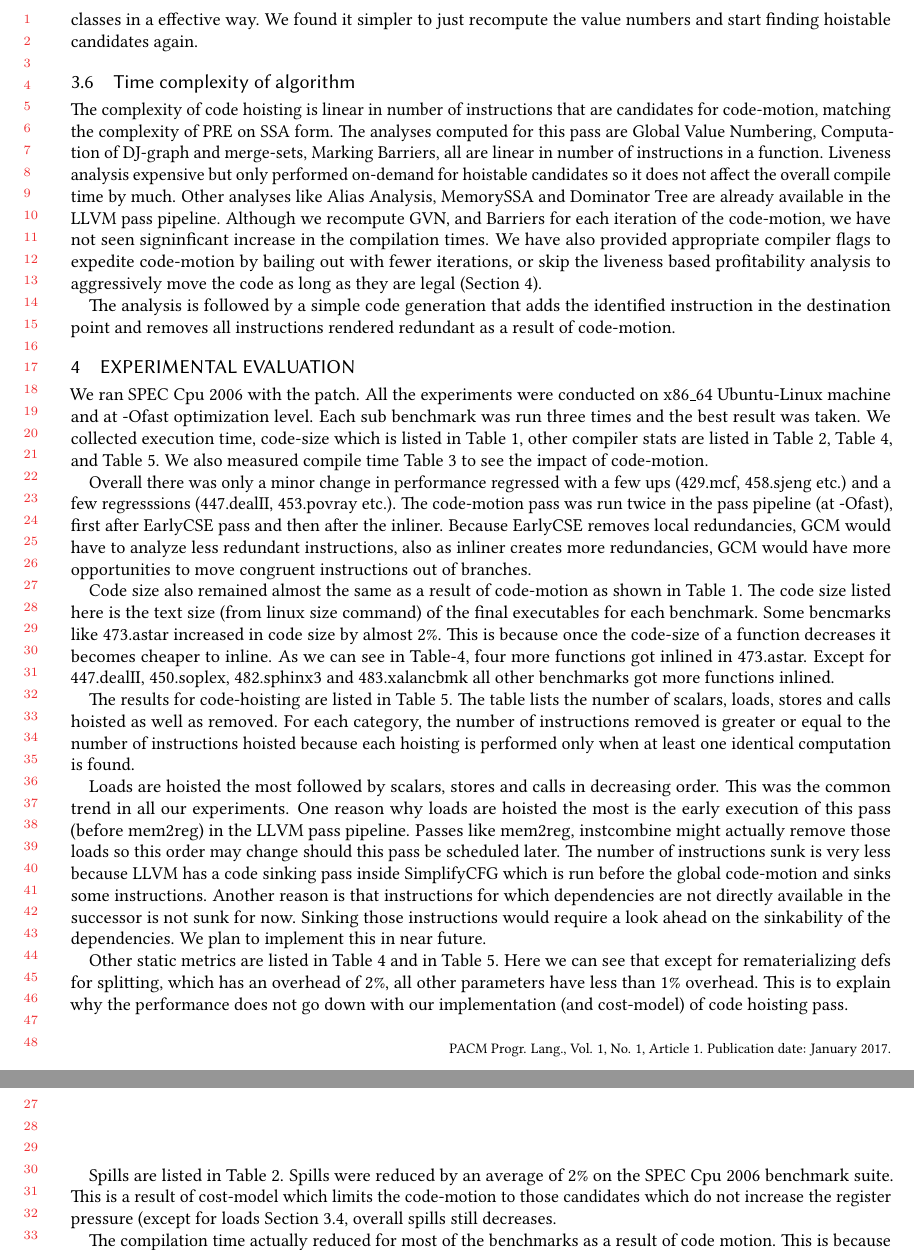
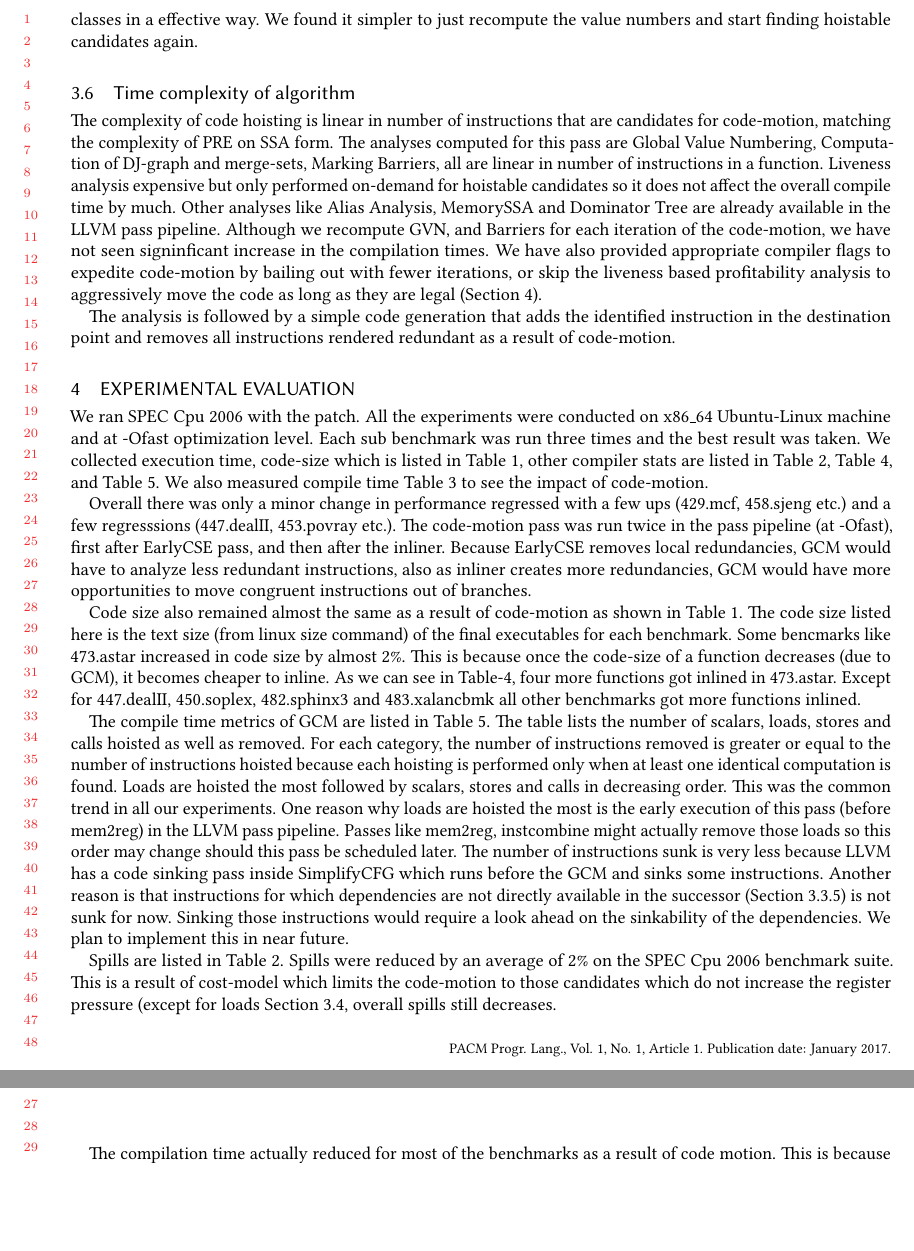
Before and after one commit to reSHARMA/gvn-hoist, a LaTeX paper (paper.tex): two parts of pages 13 and 14 of 18, joined at a grey line, cut so that both start at the same text, the shorter picture padded with empty space. Compiled offline with pdfLaTeX.

Commit message:
remove irrelevant old text

```diff
--- a/paper.tex
+++ b/paper.tex
@@ -1046,7 +1047,7 @@ Geomean         & 0.997 & 1.00 & 1.00\\\hline
 Overall there was only a minor change in performance regressed with a few ups
 (429.mcf, 458.sjeng etc.) and a few regresssions (447.dealII, 453.povray
 etc.). The code-motion pass was run twice in the pass pipeline (at -Ofast),
-first after EarlyCSE pass and then after the inliner. Because EarlyCSE removes
+first after EarlyCSE pass, and then after the inliner. Because EarlyCSE removes
 local redundancies, GCM would have to analyze less redundant instructions, also
 as inliner creates more redundancies, GCM would have more opportunities to move
 congruent instructions out of branches.
@@ -1055,35 +1056,28 @@ Code size also remained almost the same as a result of code-motion as shown in
 Table~\ref{tab:code-size}.  The code size listed here is the text size (from
 linux size command) of the final executables for each benchmark.  Some bencmarks
 like 473.astar increased in code size by almost 2\%. This is because once the
-code-size of a function decreases it becomes cheaper to inline. As we can see in
-Table-\ref{tab:stats}, four more functions got inlined in 473.astar. Except for
-447.dealII, 450.soplex, 482.sphinx3 and 483.xalancbmk all other benchmarks got
-more functions inlined.
+code-size of a function decreases (due to GCM), it becomes cheaper to inline. As
+we can see in Table-\ref{tab:stats}, four more functions got inlined in
+473.astar. Except for 447.dealII, 450.soplex, 482.sphinx3 and 483.xalancbmk all
+other benchmarks got more functions inlined.
 
-The results for code-hoisting are listed in
+The compile time metrics of GCM are listed in
 Table~\ref{tab:code-motion-metric}. The table lists the number of scalars,
 loads, stores and calls hoisted as well as removed. For each category, the
 number of instructions removed is greater or equal to the number of instructions
 hoisted because each hoisting is performed only when at least one identical
-computation is found.
-
-Loads are hoisted the most followed by scalars, stores and calls in decreasing
-order.  This was the common trend in all our experiments. One reason why loads
-are hoisted the most is the early execution of this pass (before mem2reg) in the
-\LLVM{} pass pipeline. Passes like mem2reg, instcombine might actually remove
-those loads so this order may change should this pass be scheduled later. The number
-of instructions sunk is very less because \LLVM{} has a code sinking pass inside SimplifyCFG
-which is run before the global code-motion and sinks some instructions. Another reason is
-that instructions for which dependencies are not directly available in the successor is
-not sunk for now. Sinking those instructions would require a look ahead on the sinkability
-of the dependencies. We plan to implement this in near future.
-
-Other static metrics are listed in Table~\ref{tab:stats} and in
-Table~\ref{tab:code-motion-metric}.  Here we can see that except for
-rematerializing defs for splitting, which has an overhead of ~2\%, all other
-parameters have less than 1\% overhead. This is to explain why the performance
-does not go down with our implementation (and cost-model) of code hoisting pass.
-
+computation is found. Loads are hoisted the most followed by scalars, stores and
+calls in decreasing order.  This was the common trend in all our
+experiments. One reason why loads are hoisted the most is the early execution of
+this pass (before mem2reg) in the \LLVM{} pass pipeline. Passes like mem2reg,
+instcombine might actually remove those loads so this order may change should
+this pass be scheduled later. The number of instructions sunk is very less
+because \LLVM{} has a code sinking pass inside SimplifyCFG which runs before the
+GCM and sinks some instructions. Another reason is that instructions for which
+dependencies are not directly available in the successor
+(Section~\ref{subsec:legality-sink}) is not sunk for now. Sinking those
+instructions would require a look ahead on the sinkability of the
+dependencies. We plan to implement this in near future.
 
 \begin{table}[h!]
   \begin{center}
```
Also changed, not shown: paper.tex (1 more changed lines).
